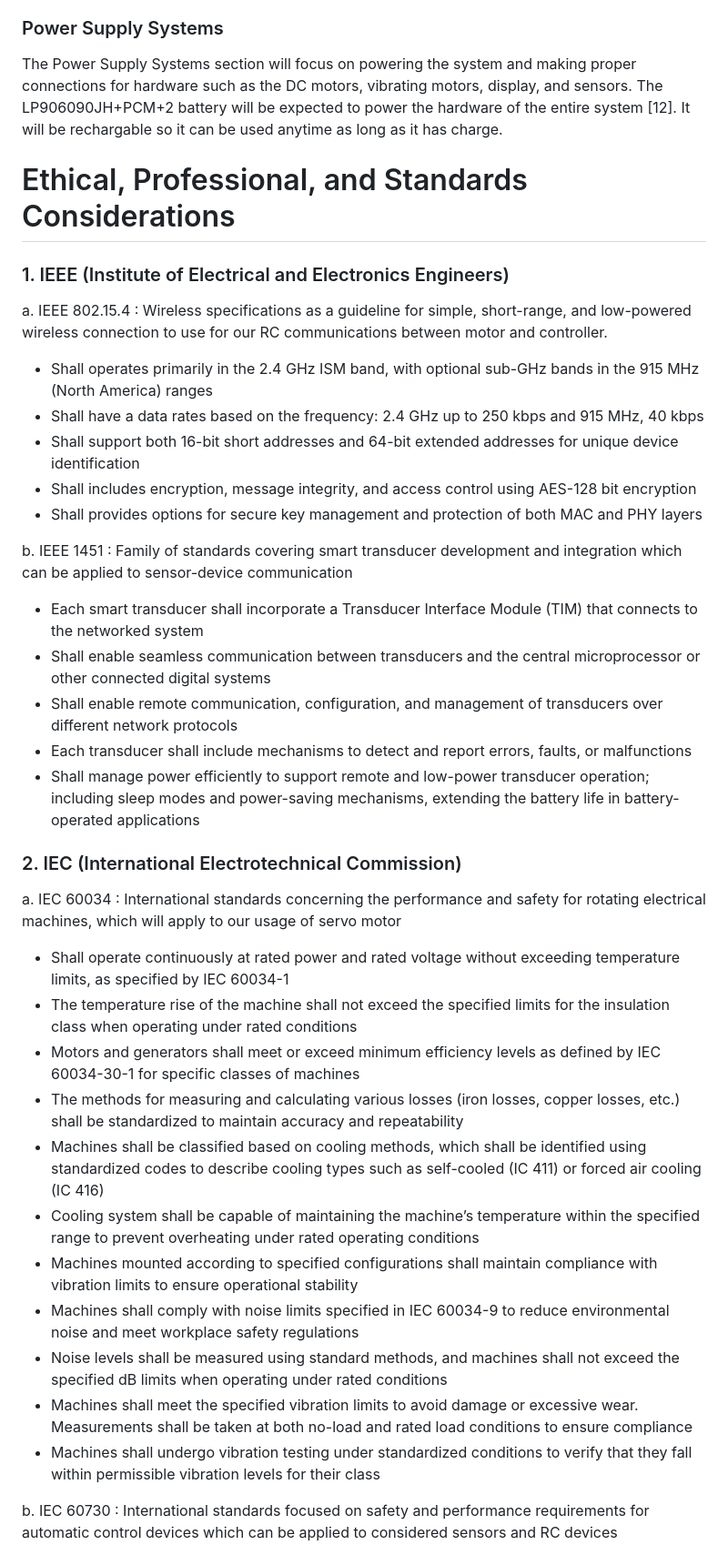
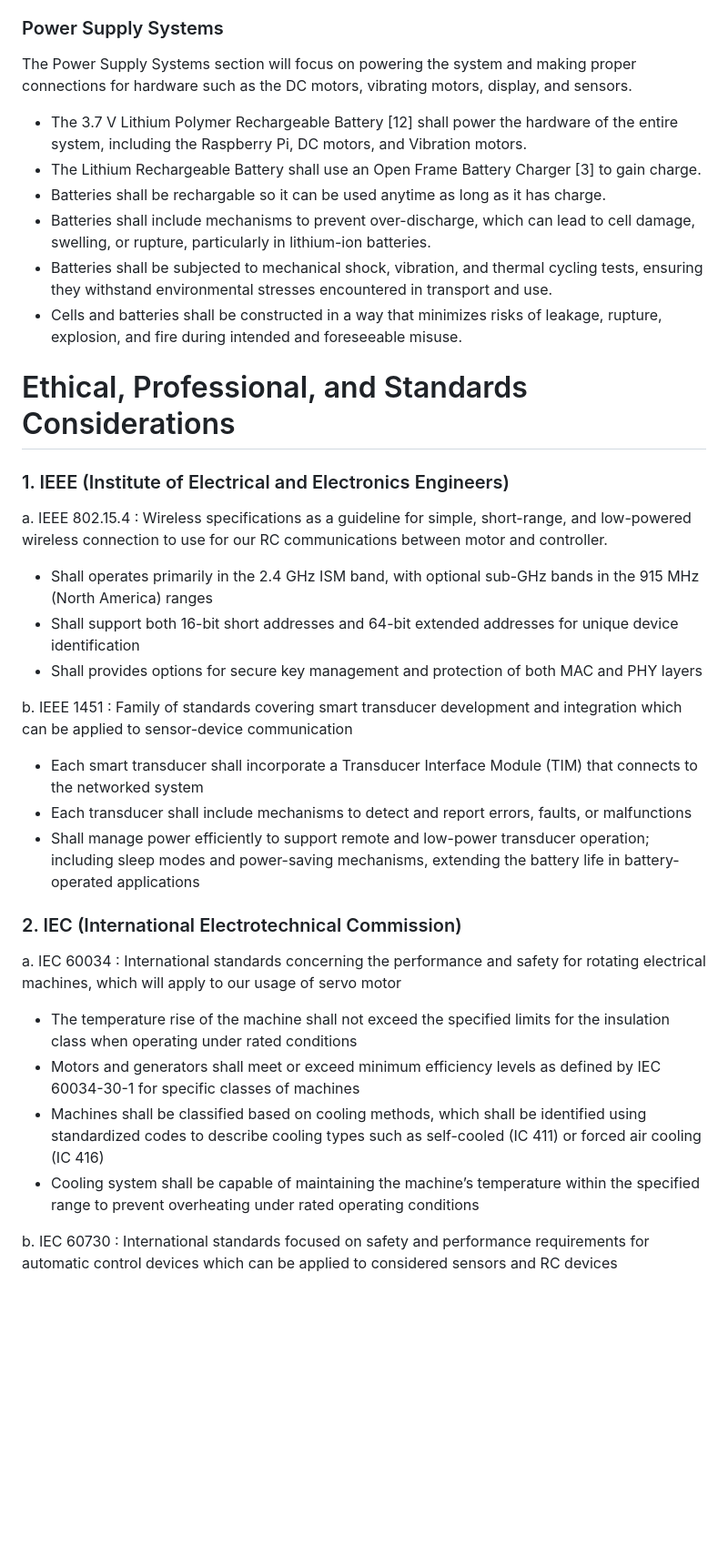
Before and after one commit to link422/F24_Team3_TennisBallCollector, a Markdown page: Reports/Conceptual Design.md, the part around the change printed below. Shown: that part at 91% size. Drawn GitHub-style; blank space fills up the shorter version.

```diff
--- a/Reports/Conceptual Design.md
+++ b/Reports/Conceptual Design.md
@@ -217,7 +246,13 @@ The Vibration Motor Systems section will focus on intergrating the vibration mot
 
 ### Power Supply Systems
 
-The Power Supply Systems section will focus on powering the system and making proper connections for hardware such as the DC motors, vibrating motors, display, and sensors. The LP906090JH+PCM+2  battery will be expected to power the hardware of the entire system [12]. It will be rechargable so it can be used anytime as long as it has charge.
+The Power Supply Systems section will focus on powering the system and making proper connections for hardware such as the DC motors, vibrating motors, display, and sensors.
+- The 3.7 V Lithium Polymer Rechargeable Battery [12] shall power the hardware of the entire system, including the Raspberry Pi, DC motors, and Vibration motors.
+- The Lithium Rechargeable Battery shall use an Open Frame Battery Charger [3] to gain charge.
+- Batteries shall be rechargable so it can be used anytime as long as it has charge.
+- Batteries shall include mechanisms to prevent over-discharge, which can lead to cell damage, swelling, or rupture, particularly in lithium-ion batteries.
+- Batteries shall be subjected to mechanical shock, vibration, and thermal cycling tests, ensuring they withstand environmental stresses encountered in transport and use.
+- Cells and batteries shall be constructed in a way that minimizes risks of leakage, rupture, explosion, and fire during intended and foreseeable misuse.
 
 # Ethical, Professional, and Standards Considerations
 
@@ -225,32 +260,22 @@ The Power Supply Systems section will focus on powering the system and making pr
 
 a. IEEE 802.15.4 : Wireless specifications as a guideline for simple, short-range, and low-powered wireless connection to use for our RC communications between motor and controller.
   - Shall operates primarily in the 2.4 GHz ISM band, with optional sub-GHz bands in the 915 MHz (North America) ranges
-  - Shall have a data rates based on the frequency: 2.4 GHz up to 250 kbps and 915 MHz, 40 kbps
   - Shall support both 16-bit short addresses and 64-bit extended addresses for unique device identification
-  - Shall includes encryption, message integrity, and access control using AES-128 bit encryption
   - Shall provides options for secure key management and protection of both MAC and PHY layers
 
 b. IEEE 1451 : Family of standards covering smart transducer development and integration which can be applied to sensor-device communication
   - Each smart transducer shall incorporate a Transducer Interface Module (TIM) that connects to the networked system
-  - Shall enable seamless communication between transducers and the central microprocessor or other connected digital systems
-  - Shall enable remote communication, configuration, and management of transducers over different network protocols
   - Each transducer shall include mechanisms to detect and report errors, faults, or malfunctions
   - Shall manage power efficiently to support remote and low-power transducer operation; including sleep modes and power-saving mechanisms, extending the battery life in battery-operated applications
 
 ### 2. IEC (International Electrotechnical Commission)
 
 a. IEC 60034 : International standards concerning the performance and safety for rotating electrical machines, which will apply to our usage of servo motor
-  - Shall operate continuously at rated power and rated voltage without exceeding temperature limits, as specified by IEC 60034-1
   - The temperature rise of the machine shall not exceed the specified limits for the insulation class when operating under rated conditions
   - Motors and generators shall meet or exceed minimum efficiency levels as defined by IEC 60034-30-1 for specific classes of machines
-  -  The methods for measuring and calculating various losses (iron losses, copper losses, etc.) shall be standardized to maintain accuracy and repeatability
   - Machines shall be classified based on cooling methods, which shall be identified using standardized codes to describe cooling types such as self-cooled (IC 411) or forced air cooling (IC 416)
   - Cooling system shall be capable of maintaining the machine’s temperature within the specified range to prevent overheating under rated operating conditions
-  - Machines mounted according to specified configurations shall maintain compliance with vibration limits to ensure operational stability
-  - Machines shall comply with noise limits specified in IEC 60034-9 to reduce environmental noise and meet workplace safety regulations
-  - Noise levels shall be measured using standard methods, and machines shall not exceed the specified dB limits when operating under rated conditions
-  -  Machines shall meet the specified vibration limits to avoid damage or excessive wear. Measurements shall be taken at both no-load and rated load conditions to ensure compliance
-  -  Machines shall undergo vibration testing under standardized conditions to verify that they fall within permissible vibration levels for their class
+
 
 b. IEC 60730 : International standards focused on safety and performance requirements for automatic control devices which can be applied to considered sensors and RC devices
   -  Controls shall provide protection against electric shock, with enclosures and insulation to prevent users from accidental contact with live parts
```
Also changed, not shown: other parts of Reports/Conceptual Design.md (+35 -9 lines).
